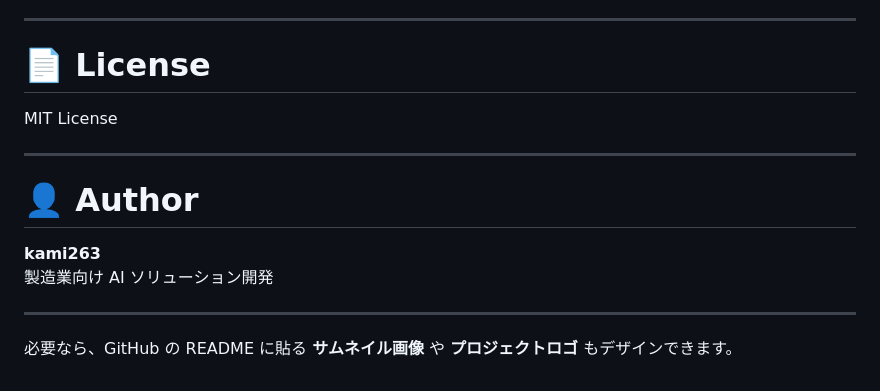
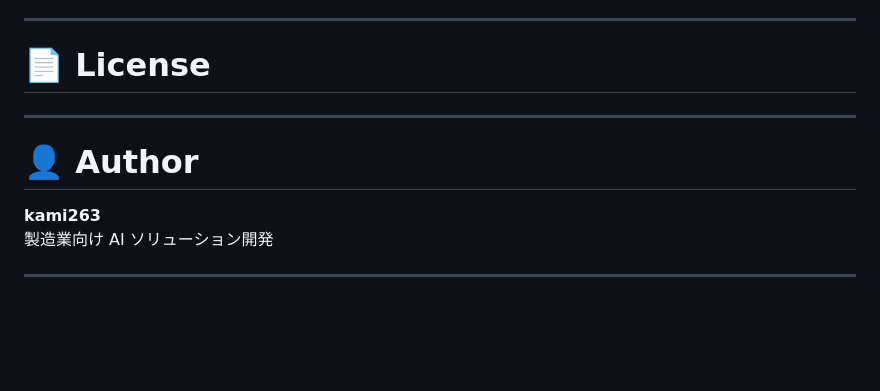
Before and after one commit to kami263/ailab-anomaly-api, a Markdown page: README.md, the part around the change. Rendered like a GitHub page; blank space fills up the shorter version.

Commit message:
Update README to remove design services mention
Removed mention of thumbnail images and project logos from the README.

```diff
--- a/README.md
+++ b/README.md
@@ -263,7 +263,7 @@ app.add_middleware(
 
 # 📄 License
 
-MIT License
+
 
 ---
 
@@ -273,5 +273,3 @@ MIT License
 製造業向け AI ソリューション開発
 
 ---
-
-必要なら、GitHub の README に貼る **サムネイル画像** や **プロジェクトロゴ** もデザインできます。
```
